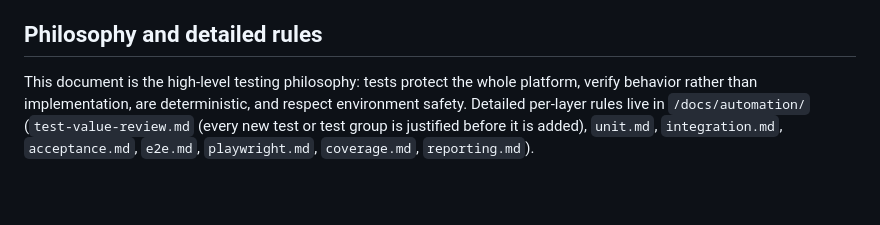
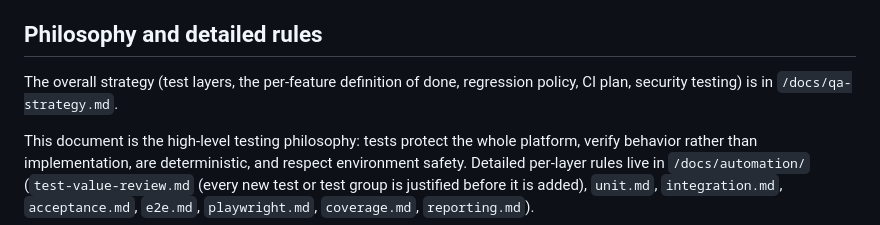
Before and after one commit to richroberts222/signalonesound, a Markdown page: docs/testing.md, the part around the change. Drawn GitHub-style; blank space fills up the shorter version.

```diff
--- a/docs/testing.md
+++ b/docs/testing.md
@@ -5,6 +5,8 @@
 Vitest is the unit-test runner for every workspace that has tests (`packages/shared`, `packages/validation`, `apps/web`). It satisfies current needs; no other test tooling has been added. Categories not yet covered (component tests in a DOM, mobile on a device) are documented below, not faked. Database-backed integration tests and Playwright E2E exist (Issue 49) but are opt-in and do not run in CI; see the section below.
 
 ## Philosophy and detailed rules
+
+The overall strategy (test layers, the per-feature definition of done, regression policy, CI plan, security testing) is in `/docs/qa-strategy.md`.
 
 This document is the high-level testing philosophy: tests protect the whole platform, verify behavior rather than implementation, are deterministic, and respect environment safety. Detailed per-layer rules live in `/docs/automation/` (`test-value-review.md` (every new test or test group is justified before it is added), `unit.md`, `integration.md`, `acceptance.md`, `e2e.md`, `playwright.md`, `coverage.md`, `reporting.md`).
 
```
Also changed, not shown: CLAUDE.md (+1 -0 lines), docs/qa-strategy.md (added, +114 -0 lines).
